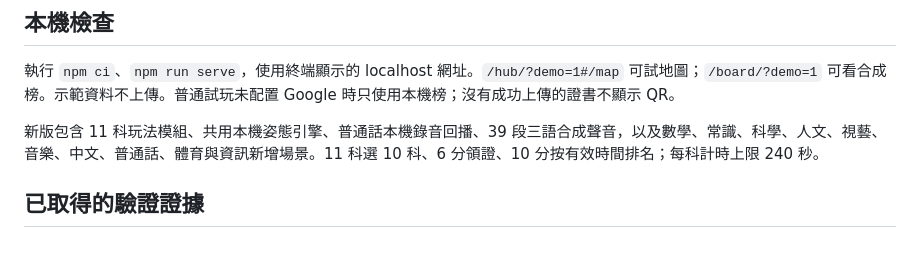
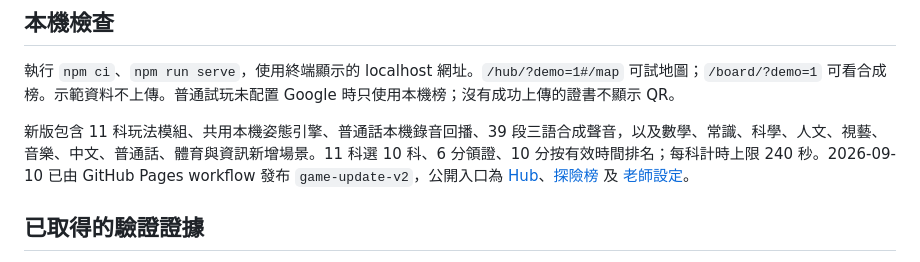
Before and after one commit to chilinbpscth/dino-island-open-day-2026, a Markdown page: docs/V2-REVIEW.md, the part around the change. GitHub-like rendering.

Commit message:
Publish game update through GitHub Pages workflow

```diff
--- a/docs/V2-REVIEW.md
+++ b/docs/V2-REVIEW.md
@@ -6,7 +6,7 @@
 
 執行 `npm ci`、`npm run serve`，使用終端顯示的 localhost 網址。`/hub/?demo=1#/map` 可試地圖；`/board/?demo=1` 可看合成榜。示範資料不上傳。普通試玩未配置 Google 時只使用本機榜；沒有成功上傳的證書不顯示 QR。
 
-新版包含 11 科玩法模組、共用本機姿態引擎、普通話本機錄音回播、39 段三語合成聲音，以及數學、常識、科學、人文、視藝、音樂、中文、普通話、體育與資訊新增場景。11 科選 10 科、6 分領證、10 分按有效時間排名；每科計時上限 240 秒。
+新版包含 11 科玩法模組、共用本機姿態引擎、普通話本機錄音回播、39 段三語合成聲音，以及數學、常識、科學、人文、視藝、音樂、中文、普通話、體育與資訊新增場景。11 科選 10 科、6 分領證、10 分按有效時間排名；每科計時上限 240 秒。2026-09-10 已由 GitHub Pages workflow 發布 `game-update-v2`，公開入口為 [Hub](https://chilinbpscth.github.io/dino-island-open-day-2026/hub/)、[探險榜](https://chilinbpscth.github.io/dino-island-open-day-2026/board/) 及 [老師設定](https://chilinbpscth.github.io/dino-island-open-day-2026/setup/)。
 
 ## 已取得的驗證證據
 
```
